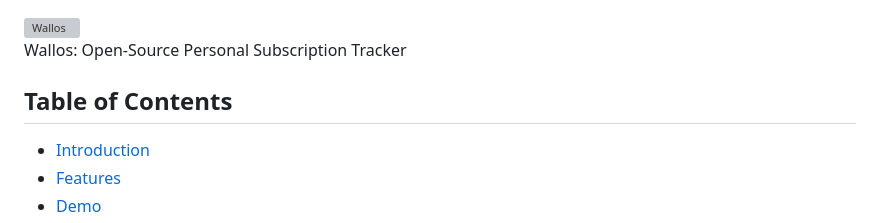
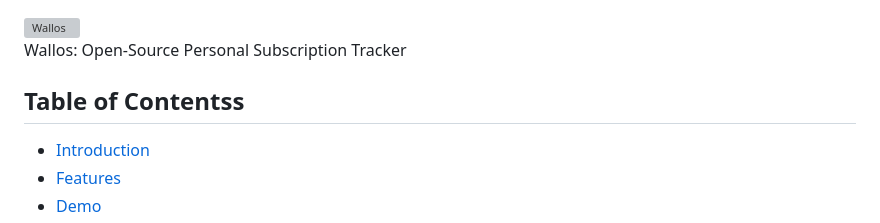
Before and after one commit to ChrisVo0505/submate, a Markdown page: README.md, the part around the change. Drawn GitHub-style; grey boxes are pictures that could not be loaded.

```diff
--- a/README.md
+++ b/README.md
@@ -6,7 +6,7 @@
 
 Wallos: Open-Source Personal Subscription Tracker
 
-## Table of Contents
+## Table of Contentss
 
 - [Introduction](#introduction)
 - [Features](#features)
```
